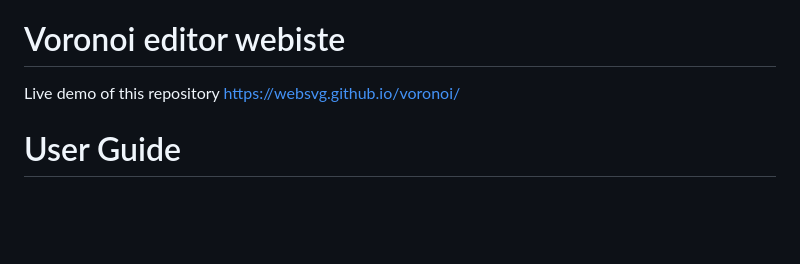
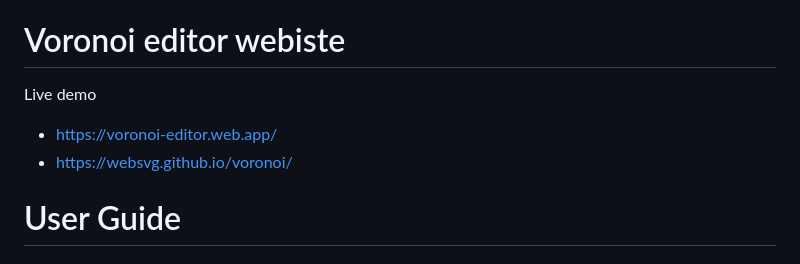
Before and after one commit to WebSVG/voronoi, a Markdown page: README.md, the part around the change. Drawn GitHub-style; blank space fills up the shorter version.

```diff
--- a/README.md
+++ b/README.md
@@ -2,7 +2,9 @@
 Parametric Voronoi generator with real time editing and SVG export
 
 # Voronoi editor webiste
-Live demo of this repository https://websvg.github.io/voronoi/
+Live demo
+* https://voronoi-editor.web.app/
+* https://websvg.github.io/voronoi/
 
 # User Guide
 
```
Also changed, not shown: github.png (added), 4 other files.
